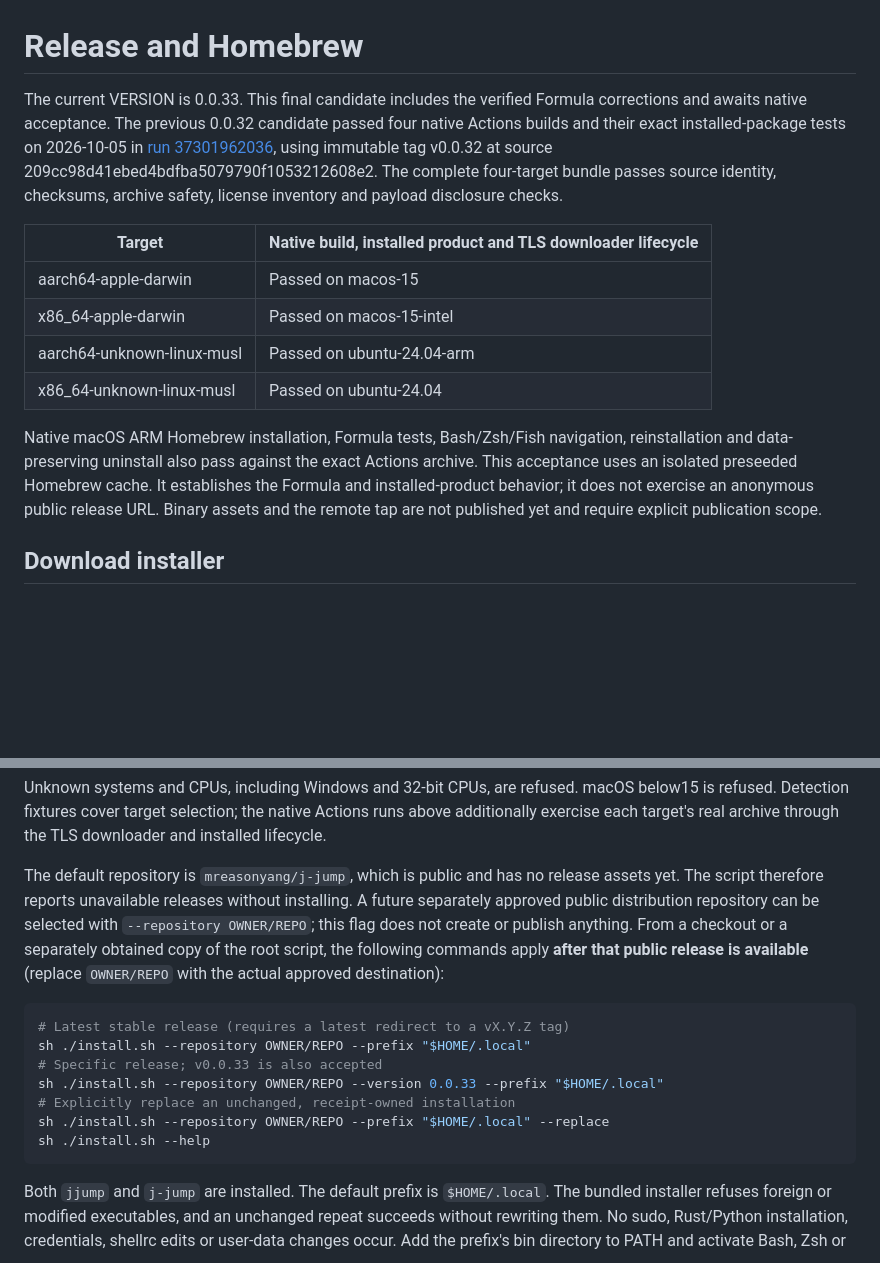
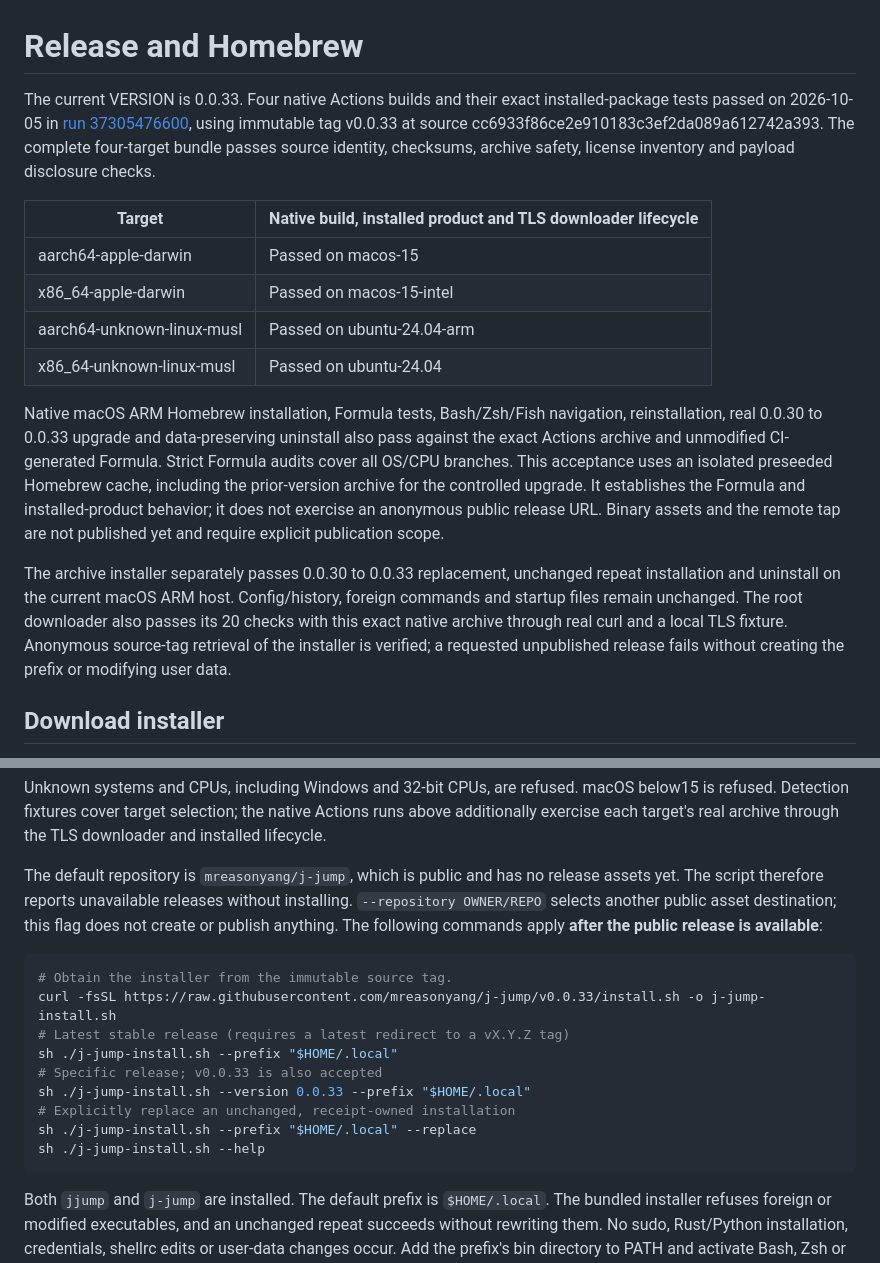
Before and after one commit to mreasonyang/j-jump, a Markdown page: docs/RELEASE.md, 2 parts joined by grey strips. GitHub-like rendering; blank space fills up the shorter version.

````diff
--- a/docs/RELEASE.md
+++ b/docs/RELEASE.md
@@ -1,6 +1,6 @@
 # Release and Homebrew
 
-The current VERSION is 0.0.33. This final candidate includes the verified Formula corrections and awaits native acceptance. The previous 0.0.32 candidate passed four native Actions builds and their exact installed-package tests on 2026-10-05 in [run 37301962036](https://github.com/mreasonyang/j-jump/actions/runs/37301962036), using immutable tag v0.0.32 at source 209cc98d41ebed4bdfba5079790f1053212608e2. The complete four-target bundle passes source identity, checksums, archive safety, license inventory and payload disclosure checks.
+The current VERSION is 0.0.33. Four native Actions builds and their exact installed-package tests passed on 2026-10-05 in [run 37305476600](https://github.com/mreasonyang/j-jump/actions/runs/37305476600), using immutable tag v0.0.33 at source cc6933f86ce2e910183c3ef2da089a612742a393. The complete four-target bundle passes source identity, checksums, archive safety, license inventory and payload disclosure checks.
 
 | Target | Native build, installed product and TLS downloader lifecycle |
 | --- | --- |
@@ -9,7 +9,9 @@ The current VERSION is 0.0.33. This final candidate includes the verified Formul
 | aarch64-unknown-linux-musl | Passed on ubuntu-24.04-arm |
 | x86_64-unknown-linux-musl | Passed on ubuntu-24.04 |
 
-Native macOS ARM Homebrew installation, Formula tests, Bash/Zsh/Fish navigation, reinstallation and data-preserving uninstall also pass against the exact Actions archive. This acceptance uses an isolated preseeded Homebrew cache. It establishes the Formula and installed-product behavior; it does not exercise an anonymous public release URL. Binary assets and the remote tap are not published yet and require explicit publication scope.
+Native macOS ARM Homebrew installation, Formula tests, Bash/Zsh/Fish navigation, reinstallation, real 0.0.30 to 0.0.33 upgrade and data-preserving uninstall also pass against the exact Actions archive and unmodified CI-generated Formula. Strict Formula audits cover all OS/CPU branches. This acceptance uses an isolated preseeded Homebrew cache, including the prior-version archive for the controlled upgrade. It establishes the Formula and installed-product behavior; it does not exercise an anonymous public release URL. Binary assets and the remote tap are not published yet and require explicit publication scope.
+
+The archive installer separately passes 0.0.30 to 0.0.33 replacement, unchanged repeat installation and uninstall on the current macOS ARM host. Config/history, foreign commands and startup files remain unchanged. The root downloader also passes its 20 checks with this exact native archive through real curl and a local TLS fixture. Anonymous source-tag retrieval of the installer is verified; a requested unpublished release fails without creating the prefix or modifying user data.
 
 ## Download installer
 
@@ -28,19 +30,19 @@ and sha256sum or shasum, plus standard POSIX tools. It requires no Rust, Python
 Unknown systems and CPUs, including Windows and 32-bit CPUs, are refused. macOS below15 is refused. Detection fixtures cover target selection; the native Actions runs above additionally exercise each target's real archive through the TLS downloader and installed lifecycle.
 
 The default repository is `mreasonyang/j-jump`, which is public and has no release assets yet. The script
-therefore reports unavailable releases without installing. A future separately approved public distribution repository
-can be selected with `--repository OWNER/REPO`; this flag does not create or publish anything. From a checkout or a
-separately obtained copy of the root script, the following commands apply **after that public release is available**
-(replace `OWNER/REPO` with the actual approved destination):
+therefore reports unavailable releases without installing. `--repository OWNER/REPO` selects another public asset
+destination; this flag does not create or publish anything. The following commands apply **after the public release is available**:
 
 ```sh
+# Obtain the installer from the immutable source tag.
+curl -fsSL https://raw.githubusercontent.com/mreasonyang/j-jump/v0.0.33/install.sh -o j-jump-install.sh
 # Latest stable release (requires a latest redirect to a vX.Y.Z tag)
-sh ./install.sh --repository OWNER/REPO --prefix "$HOME/.local"
+sh ./j-jump-install.sh --prefix "$HOME/.local"
 # Specific release; v0.0.33 is also accepted
-sh ./install.sh --repository OWNER/REPO --version 0.0.33 --prefix "$HOME/.local"
+sh ./j-jump-install.sh --version 0.0.33 --prefix "$HOME/.local"
 # Explicitly replace an unchanged, receipt-owned installation
-sh ./install.sh --repository OWNER/REPO --prefix "$HOME/.local" --replace
-sh ./install.sh --help
+sh ./j-jump-install.sh --prefix "$HOME/.local" --replace
+sh ./j-jump-install.sh --help
 ```
 
 Both `jjump` and `j-jump` are installed. The default prefix is `$HOME/.local`. The bundled installer refuses foreign or
````
Also changed, not shown: README.md (+1 -1 lines).
